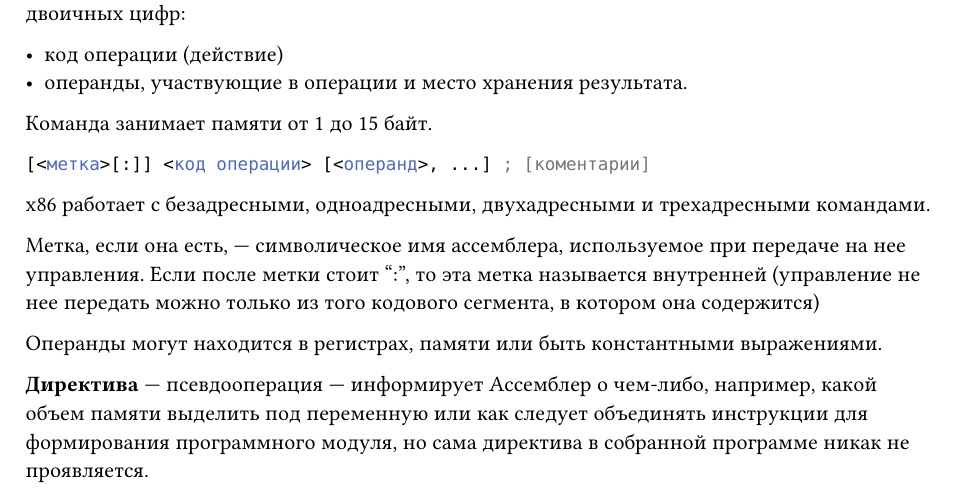
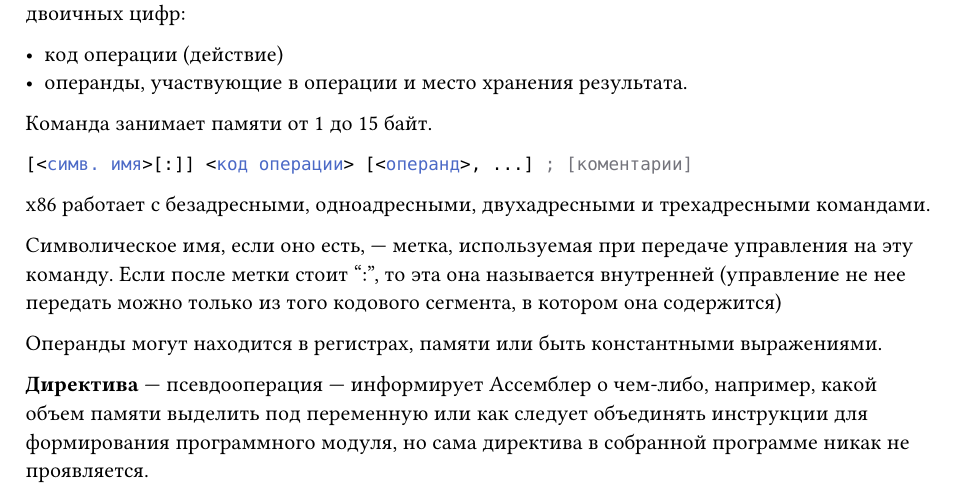
Before and after one commit to SE-legacy/asm-exam-3sem, a Typst document (tickets/04.typ): part of the page, cut so that both start at the same text. Compiled offline with Typst 0.15.

Commit message:
Fix: unificate definitions

````diff
--- a/tickets/04.typ
+++ b/tickets/04.typ
@@ -8,12 +8,12 @@
 Команда занимает памяти от 1 до 15 байт.
 
 ```asm
-[<метка>[:]] <код операции> [<операнд>, ...] ; [коментарии]
+[<симв. имя>[:]] <код операции> [<операнд>, ...] ; [коментарии]
 ```
 
 x86 работает с безадресными, одноадресными, двухадресными и трехадресными командами.
 
-Метка, если она есть, --- символическое имя ассемблера, используемое при передаче на нее управления. Если после метки стоит ":", то эта метка называется внутренней (управление не нее передать можно только из того кодового сегмента, в котором она содержится)
+Символическое имя, если оно есть, --- метка, используемая при передаче управления на эту команду. Если после метки стоит ":", то эта она называется внутренней (управление не нее передать можно только из того кодового сегмента, в котором она содержится)
 
 Операнды могут находится в регистрах, памяти или быть константными выражениями.
 
````
Also changed, not shown: tickets/04.typ (2 more changed lines).
